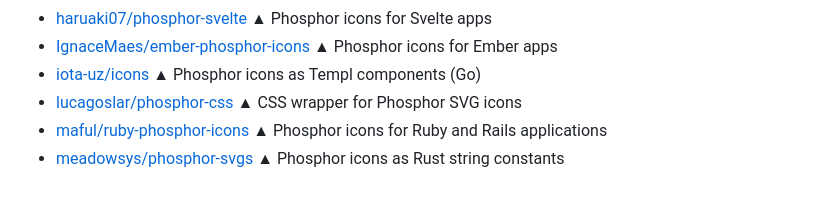
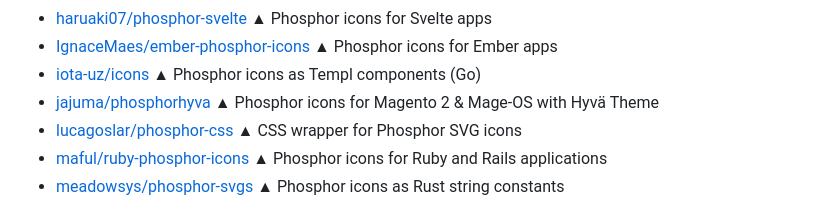
Before and after one commit to phosphor-icons/unplugin, a Markdown page: README.md, the part around the change. Rendered like a GitHub page; folded sections open.

Commit message:
chore(docs): sync readme section

```diff
--- a/README.md
+++ b/README.md
@@ -241,6 +241,7 @@ In future, we hope to support dynamic and computed props for all frameworks and
 - [haruaki07/phosphor-svelte](https://github.com/haruaki07/phosphor-svelte) ▲ Phosphor icons for Svelte apps
 - [IgnaceMaes/ember-phosphor-icons](https://github.com/IgnaceMaes/ember-phosphor-icons) ▲ Phosphor icons for Ember apps
 - [iota-uz/icons](https://github.com/iota-uz/icons) ▲ Phosphor icons as Templ components (Go)
+- [jajuma/phosphorhyva](https://github.com/JaJuMa-GmbH/phosphor-hyva) ▲ Phosphor icons for Magento 2 & Mage-OS with Hyvä Theme
 - [lucagoslar/phosphor-css](https://github.com/lucagoslar/phosphor-css) ▲ CSS wrapper for Phosphor SVG icons
 - [maful/ruby-phosphor-icons](https://github.com/maful/ruby-phosphor-icons) ▲ Phosphor icons for Ruby and Rails applications
 - [meadowsys/phosphor-svgs](https://github.com/meadowsys/phosphor-svgs) ▲ Phosphor icons as Rust string constants
```
